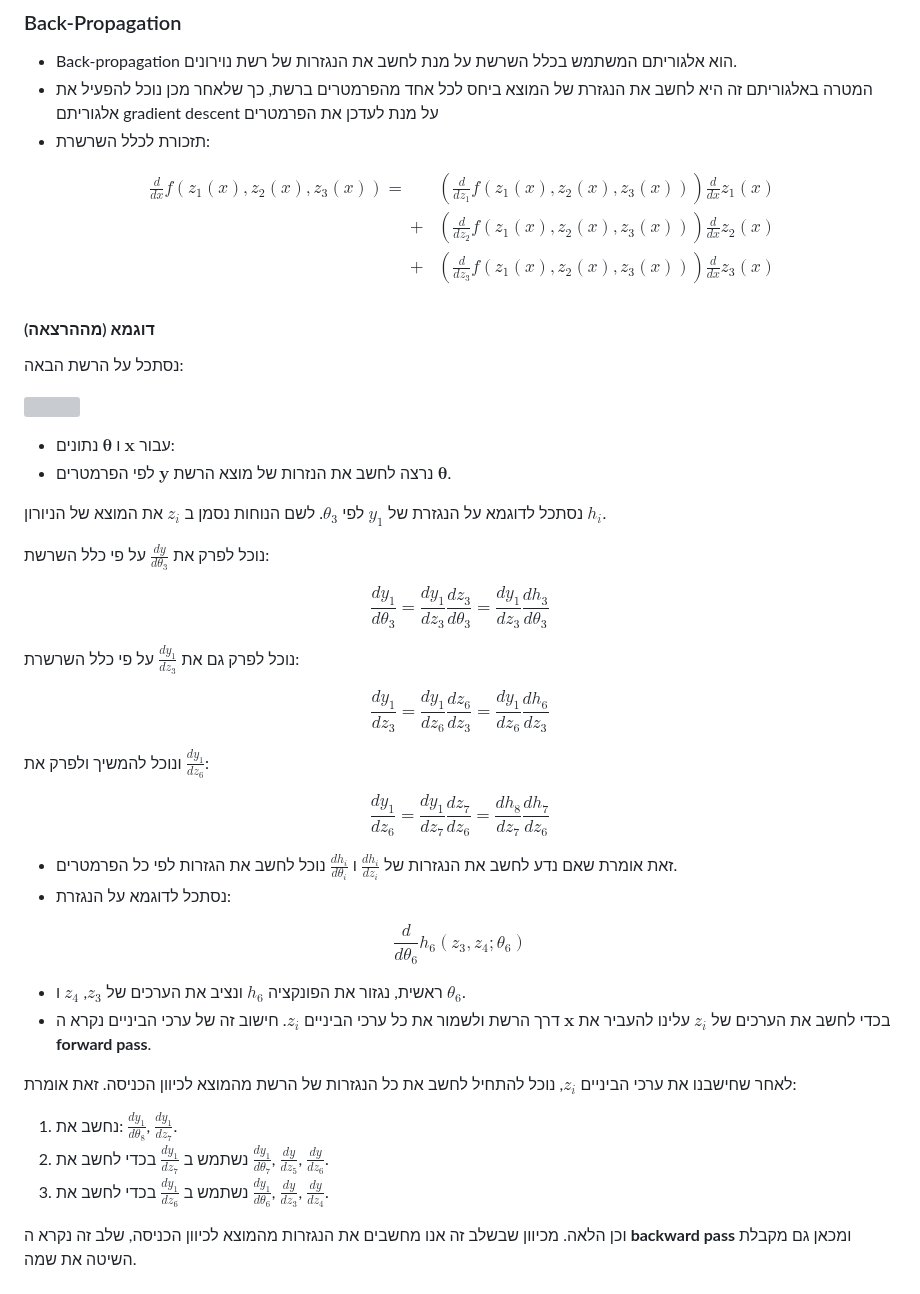
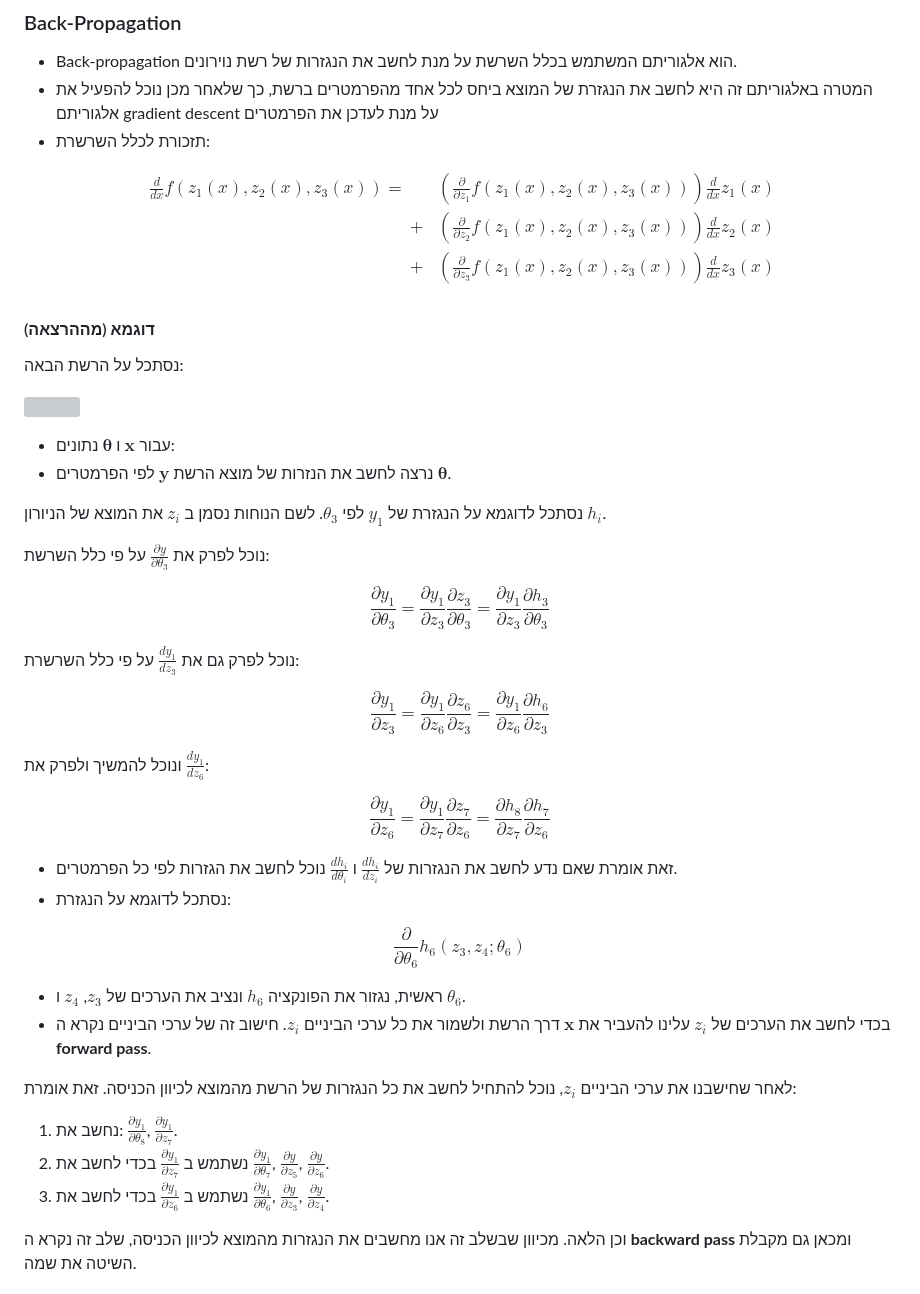
Before and after one commit to technion046195/technion046195, a Markdown page: content/tutorial10/slides.md, the part around the change. Rendered like a GitHub page; grey boxes are pictures that could not be loaded.

```diff
--- a/content/tutorial10/slides.md
+++ b/content/tutorial10/slides.md
@@ -97,9 +97,9 @@ $$
 $$
 \begin{aligned}
 \frac{d}{dx} f(z_1(x),z_2(x),z_3(x))
-=& &\left(\frac{d}{dz_1} f(z_1(x),z_2(x),z_3(x))\right)\frac{d}{dx}z_1(x)\\
- &+&\left(\frac{d}{dz_2} f(z_1(x),z_2(x),z_3(x))\right)\frac{d}{dx}z_2(x)\\
- &+&\left(\frac{d}{dz_3} f(z_1(x),z_2(x),z_3(x))\right)\frac{d}{dx}z_3(x)\\
+=& &\left(\frac{\partial}{\partial z_1} f(z_1(x),z_2(x),z_3(x))\right)\frac{d}{dx}z_1(x)\\
+ &+&\left(\frac{\partial}{\partial z_2} f(z_1(x),z_2(x),z_3(x))\right)\frac{d}{dx}z_2(x)\\
+ &+&\left(\frac{\partial}{\partial z_3} f(z_1(x),z_2(x),z_3(x))\right)\frac{d}{dx}z_3(x)\\
 \end{aligned}
 $$
 
@@ -123,28 +123,28 @@ $$
 
 נסתכל לדוגמא על הנגזרת של $y_1$ לפי $\theta_3$. לשם הנוחות נסמן ב $z_i$ את המוצא של הניורון $h_i$.
 
-נוכל לפרק את $\frac{dy}{d\theta_3}$ על פי כלל השרשת:
+נוכל לפרק את $\frac{\partial y}{\partial\theta_3}$ על פי כלל השרשת:
 
 $$
-\frac{dy_1}{d\theta_3}
-=\frac{dy_1}{dz_3}\frac{dz_3}{d\theta_3}
-=\frac{dy_1}{dz_3}\frac{dh_3}{d\theta_3}
+\frac{\partial y_1}{\partial\theta_3}
+=\frac{\partial y_1}{\partial z_3}\frac{\partial z_3}{\partial \theta_3}
+=\frac{\partial y_1}{\partial z_3}\frac{\partial h_3}{\partial \theta_3}
 $$
 
 נוכל לפרק גם את $\frac{dy_1}{dz_3}$ על פי כלל השרשרת:
 
 $$
-\frac{dy_1}{dz_3}
-=\frac{dy_1}{dz_6}\frac{dz_6}{dz_3}
-=\frac{dy_1}{dz_6}\frac{dh_6}{dz_3}
+\frac{\partial y_1}{\partial z_3}
+=\frac{\partial y_1}{\partial z_6}\frac{\partial z_6}{\partial z_3}
+=\frac{\partial y_1}{\partial z_6}\frac{\partial h_6}{\partial z_3}
 $$
 
 ונוכל להמשיך ולפרק את $\frac{dy_1}{dz_6}$:
 
 $$
-\frac{dy_1}{dz_6}
-=\frac{dy_1}{dz_7}\frac{dz_7}{dz_6}
-=\frac{dh_8}{dz_7}\frac{dh_7}{dz_6}
+\frac{\partial y_1}{\partial z_6}
+=\frac{\partial y_1}{\partial z_7}\frac{\partial z_7}{\partial z_6}
+=\frac{\partial h_8}{\partial z_7}\frac{\partial h_7}{\partial z_6}
 $$
 
 </section><section>
@@ -153,7 +153,7 @@ $$
 * נסתכל לדוגמא על הנגזרת:
 
 $$
-\frac{d}{d\theta_6}h_6(z_3,z_4;\theta_6)
+\frac{\partial}{\partial \theta_6}h_6(z_3,z_4;\theta_6)
 $$
 
 * ראשית, נגזור את הפונקציה $h_6$ ונציב את הערכים של $z_3$, $z_4$ ו $\theta_6$.
@@ -163,9 +163,9 @@ $$
 
 לאחר שחישבנו את ערכי הביניים $z_i$, נוכל להתחיל לחשב את כל הנגזרות של הרשת מהמוצא לכיוון הכניסה. זאת אומרת:
 
-1. נחשב את: $\frac{dy_1}{d\theta_8}$, $\frac{dy_1}{dz_7}$.
-2. נשתמש ב $\frac{dy_1}{dz_7}$ בכדי לחשב את $\frac{dy_1}{d\theta_7}$, $\frac{dy}{dz_5}$, $\frac{dy}{dz_6}$.
-3. נשתמש ב $\frac{dy_1}{dz_6}$ בכדי לחשב את $\frac{dy_1}{d\theta_6}$, $\frac{dy}{dz_3}$, $\frac{dy}{dz_4}$.
+1. נחשב את: $\frac{\partial y_1}{\partial\theta_8}$, $\frac{\partial y_1}{\partial z_7}$.
+2. נשתמש ב $\frac{\partial y_1}{\partial z_7}$ בכדי לחשב את $\frac{\partial y_1}{\partial\theta_7}$, $\frac{\partial y}{\partial z_5}$, $\frac{\partial y}{\partial z_6}$.
+3. נשתמש ב $\frac{\partial y_1}{\partial z_6}$ בכדי לחשב את $\frac{\partial y_1}{\partial\theta_6}$, $\frac{\partial y}{\partial z_3}$, $\frac{\partial y}{\partial z_4}$.
 
 וכן הלאה. מכיוון שבשלב זה אנו מחשבים את הנגזרות מהמוצא לכיוון הכניסה, שלב זה נקרא ה **backward pass** ומכאן גם מקבלת השיטה את שמה.
 
```
